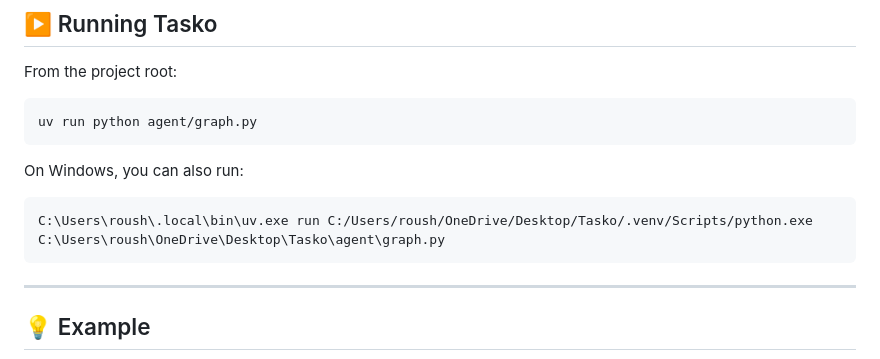
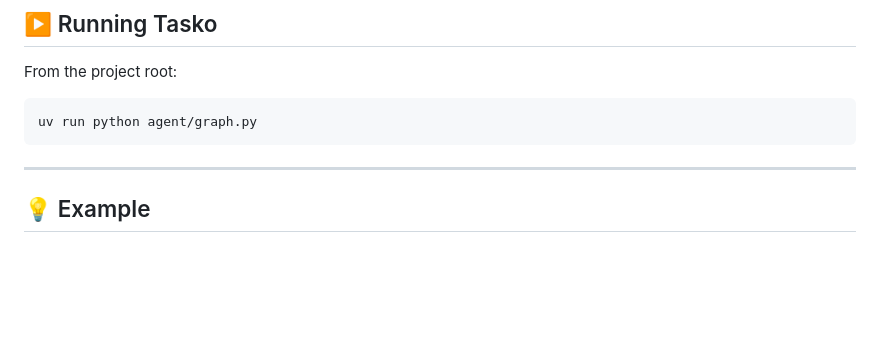
Before and after one commit to Roushan2006/Tasko, a Markdown page: README.md, the part around the change. Rendered like a GitHub page; blank space fills up the shorter version.

Commit message:
Update README to remove Windows command example
Removed Windows-specific command from README.

````diff
--- a/README.md
+++ b/README.md
@@ -275,11 +275,7 @@ From the project root:
 uv run python agent/graph.py
 ```
 
-On Windows, you can also run:
 
-```powershell
-C:\Users\roush\.local\bin\uv.exe run C:/Users/roush/OneDrive/Desktop/Tasko/.venv/Scripts/python.exe C:\Users\roush\OneDrive\Desktop\Tasko\agent\graph.py
-```
 
 ---
 
````
